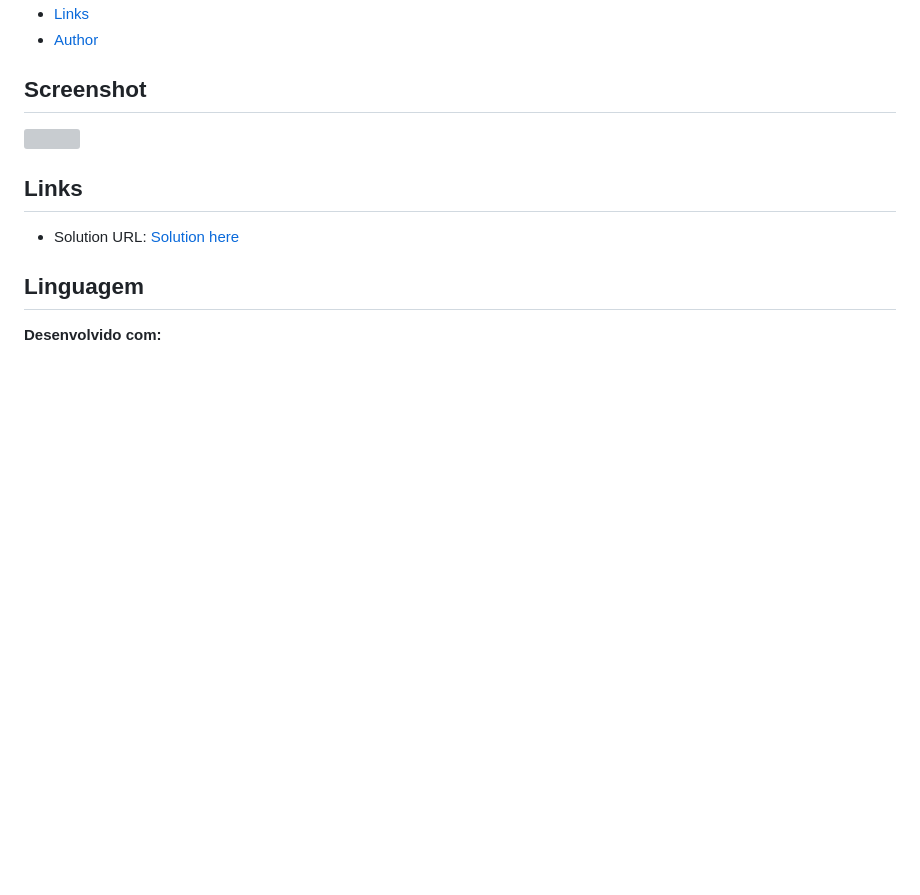
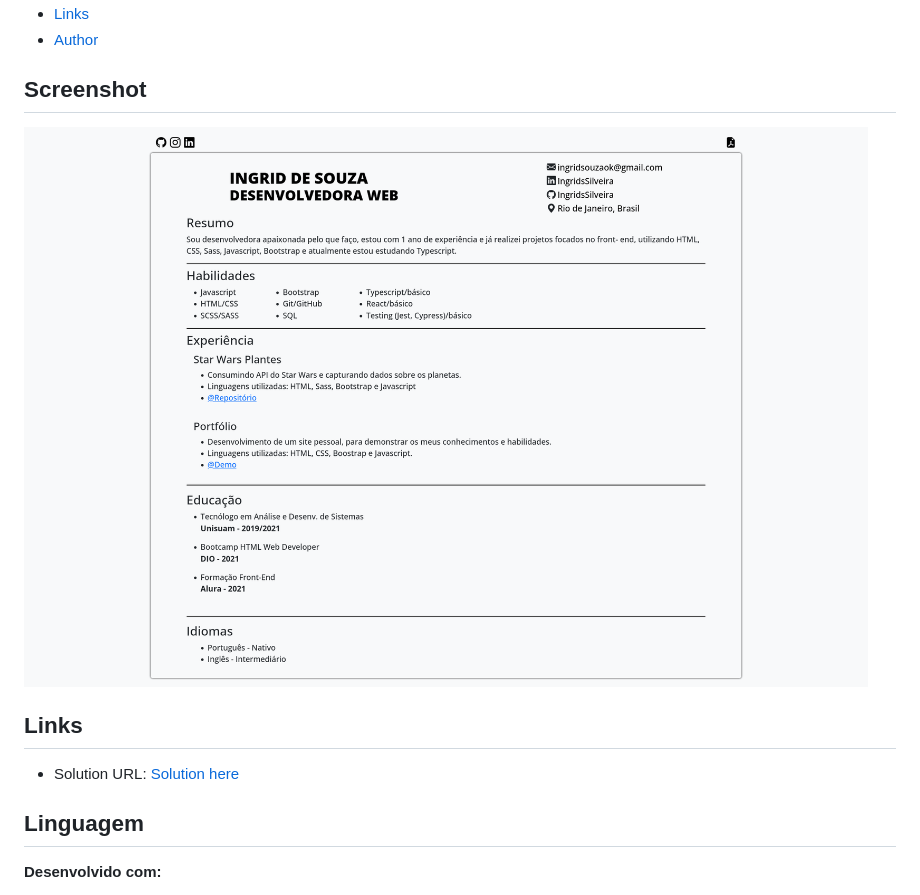
Before and after one commit to IngridsSilveira/Curriculo, a Markdown page: README.md, the part around the change. GitHub-like rendering; pictures changed too: desktop.png (added); blank space fills up the shorter version; grey boxes are pictures that could not be loaded.

```diff
--- a/README.md
+++ b/README.md
@@ -10,7 +10,7 @@ Site feito com HTML, Sass, Bootstrap e JS.
 
 ## Screenshot
 
-![]()
+![](desktop.png)
 
 ## Links
 
```
Also changed, not shown: 4 other files.
